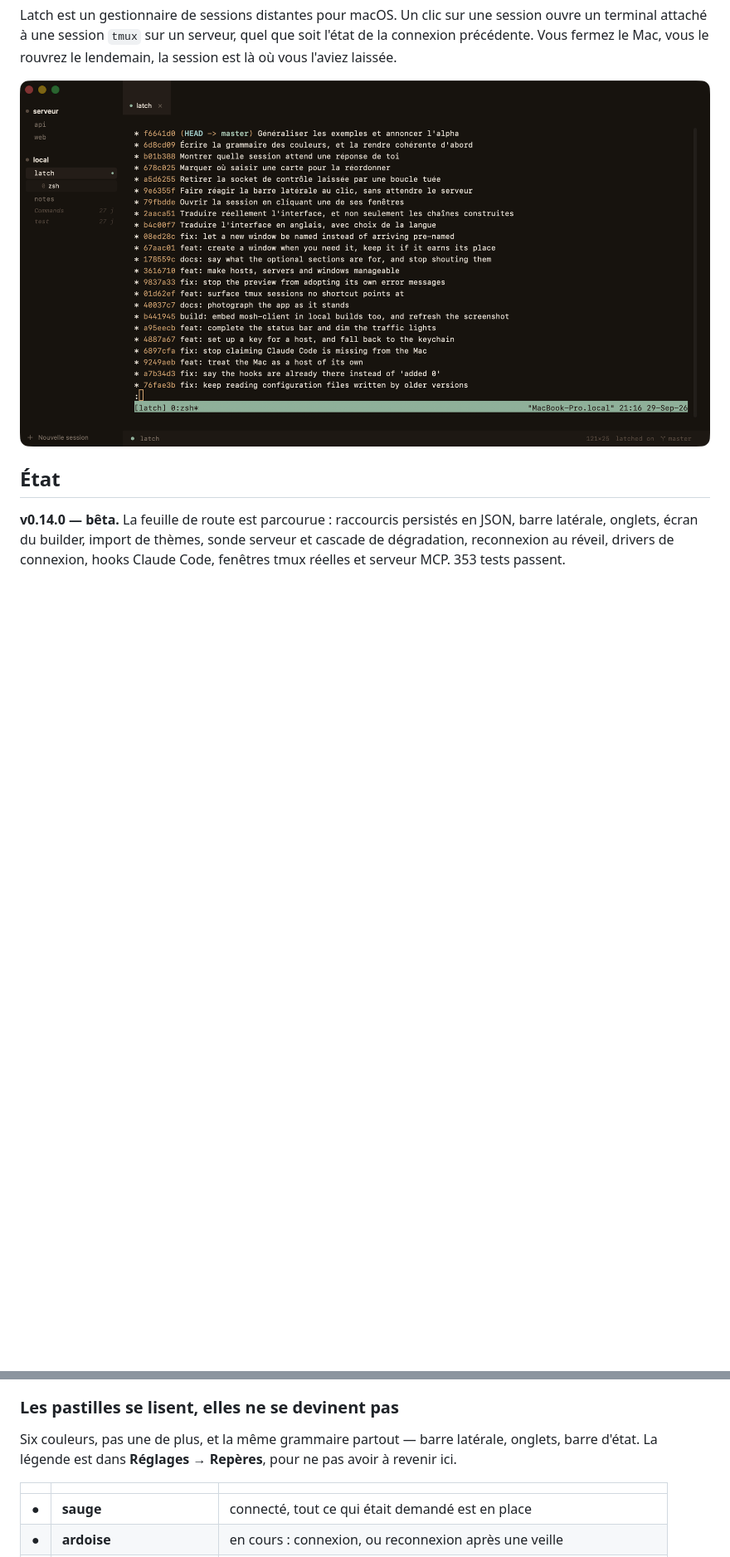
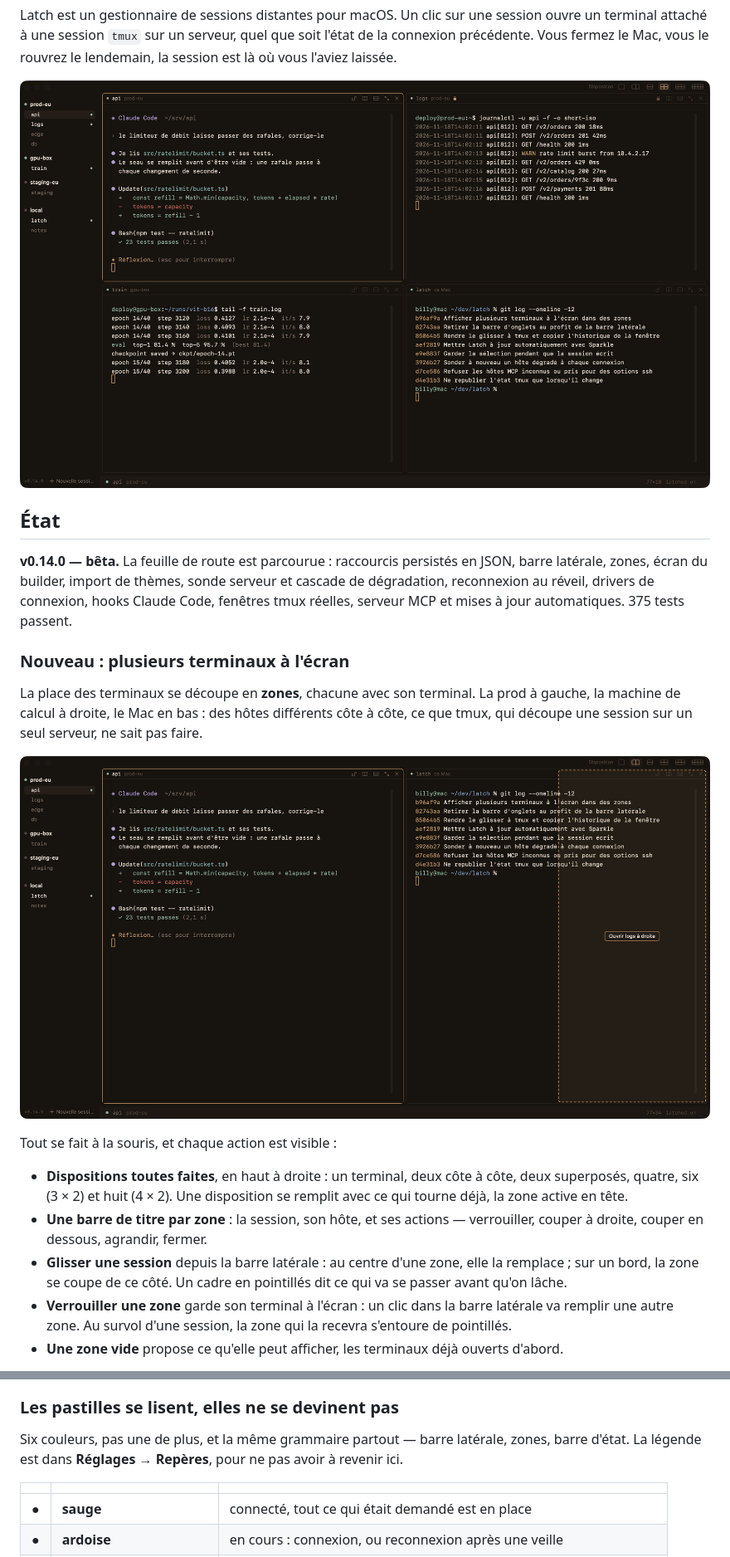
Before and after one commit to geekourson/latch, a Markdown page: README.md, 2 parts joined by grey strips. Shown at 83% size. GitHub-like rendering; pictures changed too: docs/screenshot.png, docs/zones-drop.png (added); blank space fills up the shorter version.

Commit message:
Refaire les captures du README et annoncer les nouveautés

```diff
--- a/README.md
+++ b/README.md
@@ -16,6 +16,33 @@ lendemain, la session est là où vous l'aviez laissée.
 ## État
 
 **v0.14.0 — bêta.** La feuille de route est parcourue : raccourcis persistés en
-JSON, barre latérale, onglets, écran du builder, import de thèmes, sonde serveur
+JSON, barre latérale, zones, écran du builder, import de thèmes, sonde serveur
 et cascade de dégradation, reconnexion au réveil, drivers de connexion, hooks
-Claude Code, fenêtres tmux réelles et serveur MCP. 353 tests passent.
+Claude Code, fenêtres tmux réelles, serveur MCP et mises à jour automatiques.
+375 tests passent.
+
+### Nouveau : plusieurs terminaux à l'écran
+
+La place des terminaux se découpe en **zones**, chacune avec son terminal. La
+prod à gauche, la machine de calcul à droite, le Mac en bas : des hôtes
+différents côte à côte, ce que tmux, qui découpe une session sur un seul
+serveur, ne sait pas faire.
+
+![Glisser une session sur le bord d'une zone l'ouvre à côté](docs/zones-drop.png)
+
+Tout se fait à la souris, et chaque action est visible :
+
+- **Dispositions toutes faites**, en haut à droite : un terminal, deux côte à
+  côte, deux superposés, quatre, six (3 × 2) et huit (4 × 2). Une disposition
+  se remplit avec ce qui tourne déjà, la zone active en tête.
+- **Une barre de titre par zone** : la session, son hôte, et ses actions —
+  verrouiller, couper à droite, couper en dessous, agrandir, fermer.
+- **Glisser une session** depuis la barre latérale : au centre d'une zone, elle
+  la remplace ; sur un bord, la zone se coupe de ce côté. Un cadre en
+  pointillés dit ce qui va se passer avant qu'on lâche.
+- **Verrouiller une zone** garde son terminal à l'écran : un clic dans la barre
+  latérale va remplir une autre zone. Au survol d'une session, la zone qui la
+  recevra s'entoure de pointillés.
+- **Une zone vide** propose ce qu'elle peut afficher, les terminaux déjà ouverts
+  d'abord.
+
@@ -65,7 +125,7 @@ vaut mieux qu'un chiffre inventé.
 ### Les pastilles se lisent, elles ne se devinent pas
 
 Six couleurs, pas une de plus, et la même grammaire partout — barre latérale,
-onglets, barre d'état. La légende est dans **Réglages → Repères**, pour ne pas
+zones, barre d'état. La légende est dans **Réglages → Repères**, pour ne pas
 avoir à revenir ici.
 
 | | | |
```
Also changed, not shown: other parts of README.md (+55 -5 lines), docs/zones-wide.png (added), 1 other file.
